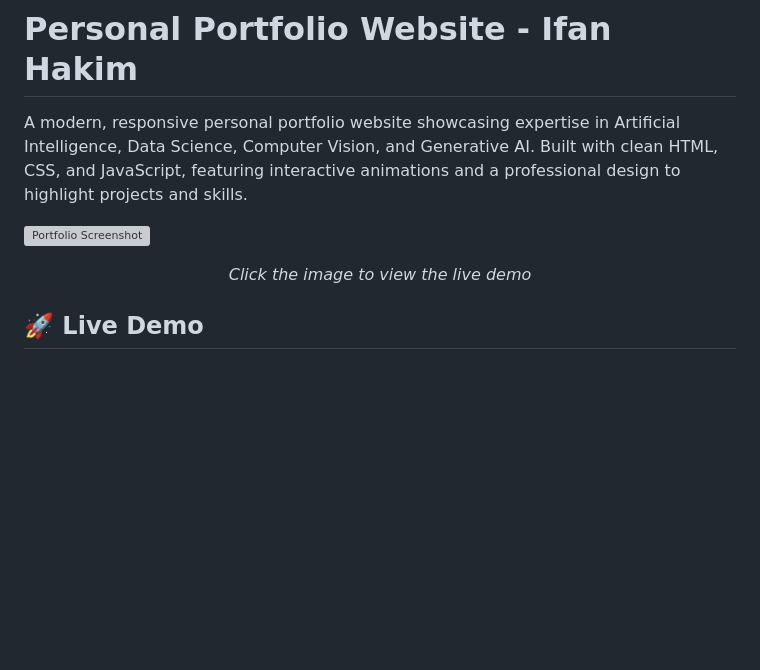
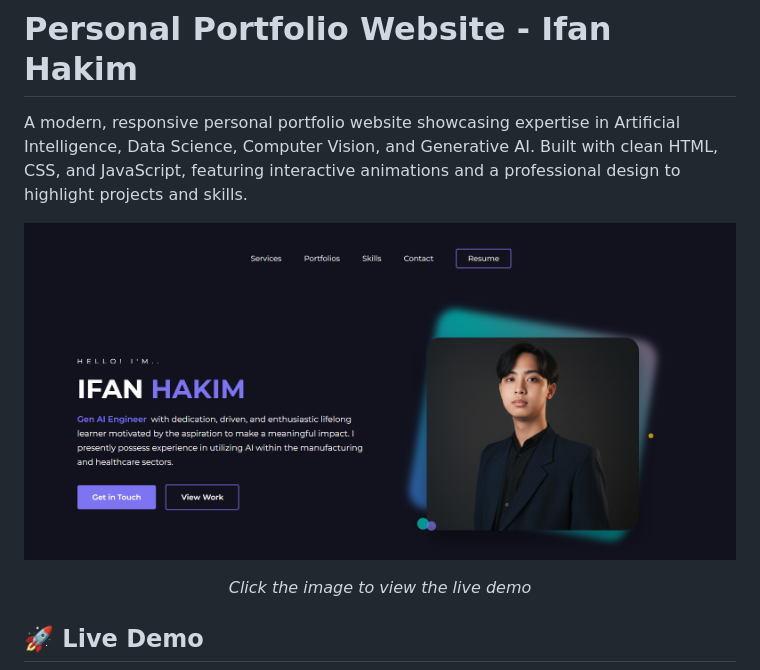
Before and after one commit to ifanhakm/portfolio-website, a Markdown page: README.md, the part around the change. Rendered like a GitHub page; blank space fills up the shorter version; grey boxes are pictures that could not be loaded.

Commit message:
Update ReadME picture of Web

```diff
--- a/README.md
+++ b/README.md
@@ -2,7 +2,7 @@
 
 A modern, responsive personal portfolio website showcasing expertise in Artificial Intelligence, Data Science, Computer Vision, and Generative AI. Built with clean HTML, CSS, and JavaScript, featuring interactive animations and a professional design to highlight projects and skills.
 
-[![Portfolio Screenshot](./img/project12.png)](https://portfolio-ifanhakim.netlify.app/)
+[![Portfolio Screenshot](./img/project2.png)](https://portfolio-ifanhakim.netlify.app/)
 *<p align="center">Click the image to view the live demo</p>*
 
 ## 🚀 Live Demo
```
